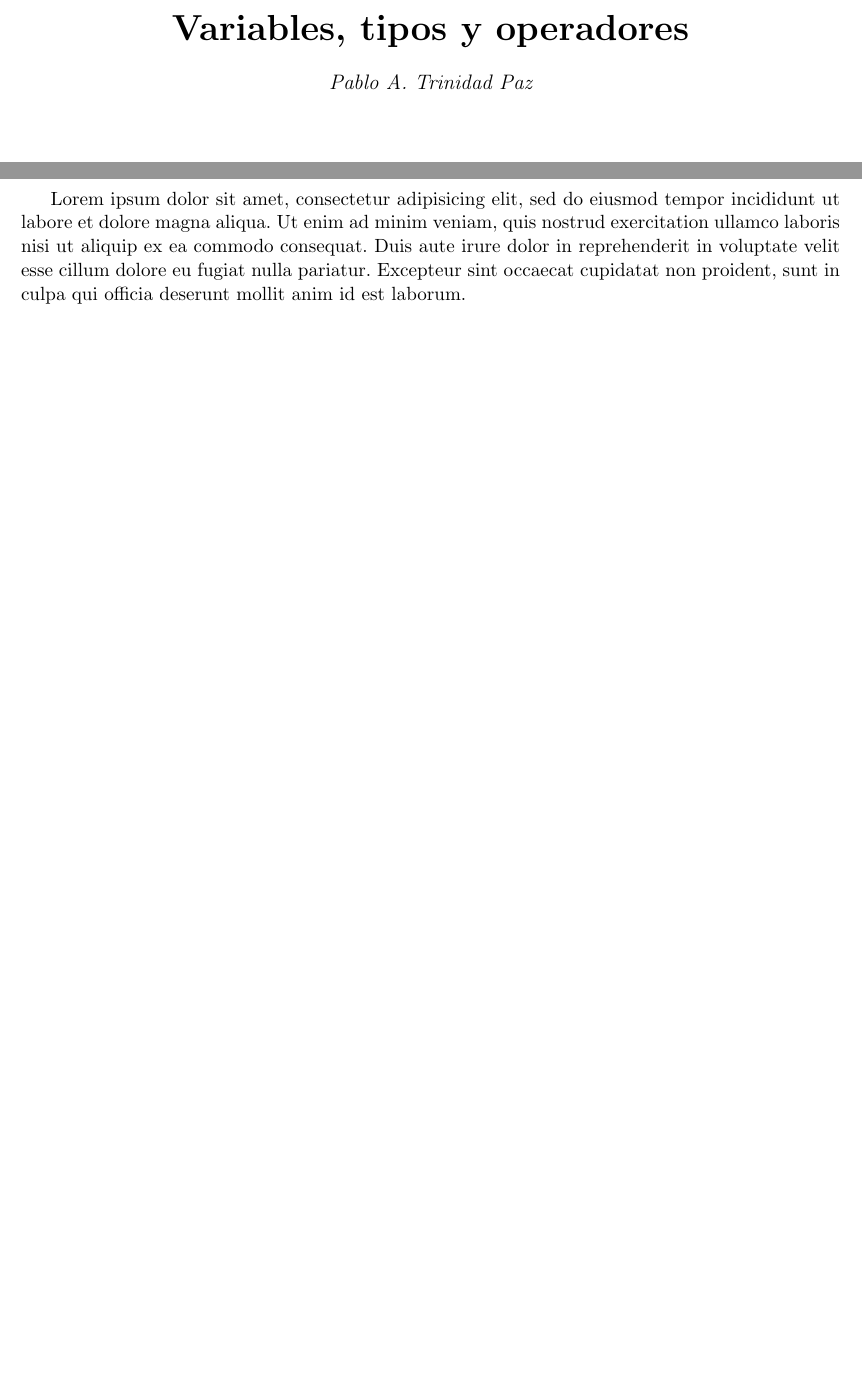
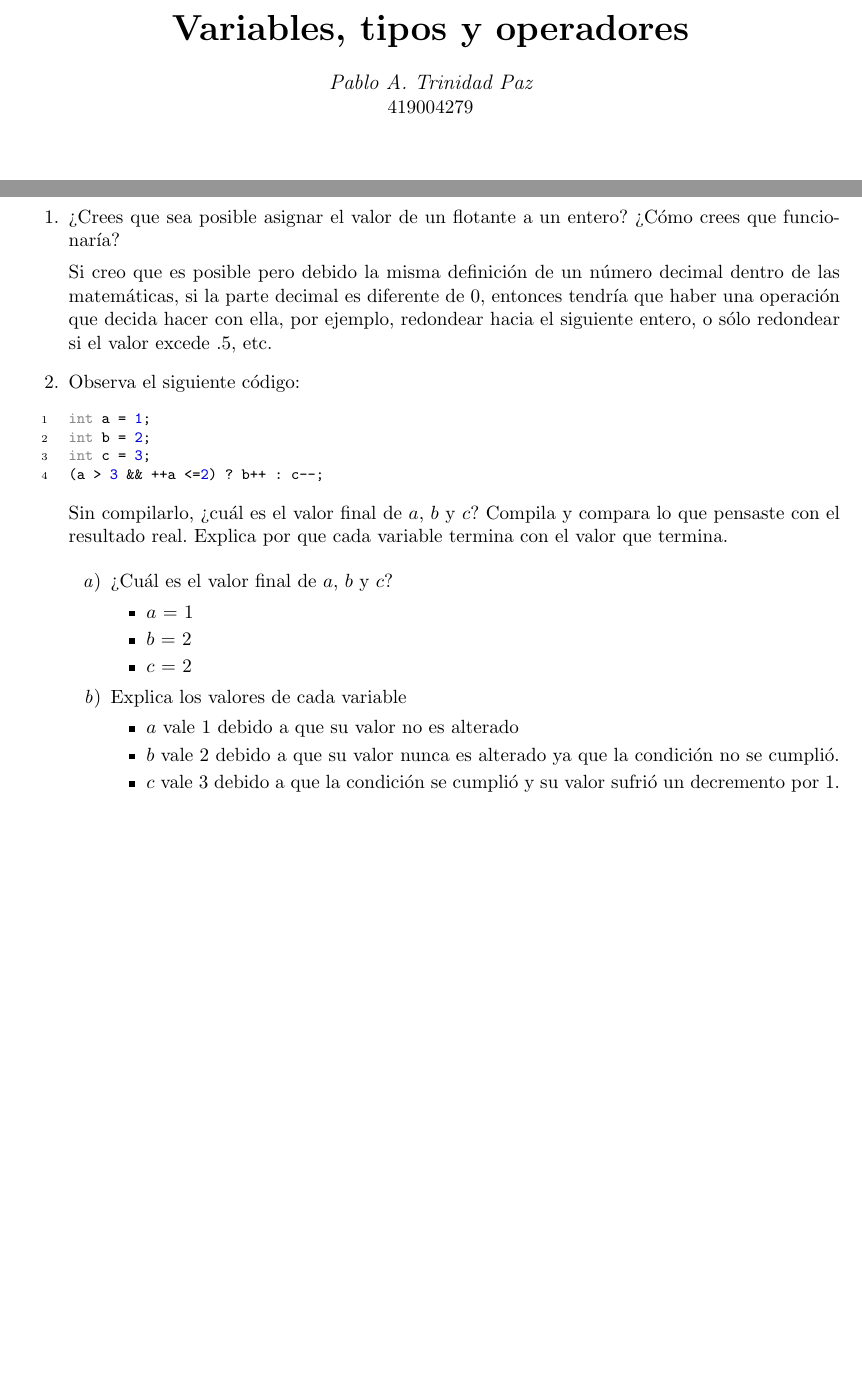
Before and after one commit to pablotrinidad/icc, a LaTeX problem sheet (psets/P03/P03.tex): two parts of pages 1 and 2 of 2, joined at a grey line, cut so that both start at the same text, the shorter picture padded with empty space. Compiled offline with pdfLaTeX.

Commit message:
PSet 03 finished

```diff
--- a/psets/P03/P03.tex
+++ b/psets/P03/P03.tex
@@ -5,7 +5,13 @@
 
 \usepackage[top=1in, bottom=1in, left=1in, right=1in]{geometry}
 
+\usepackage{xcolor}
+\usepackage{color}
 \usepackage{graphicx}
+\usepackage{minted}
+
+\usemintedstyle{pastie}
+\definecolor{MBckg}{HTML}{272822}
 
 \begin{document}
 
@@ -29,6 +35,7 @@
 
     \vspace{0.5cm}
     {\large\itshape Pablo A. Trinidad Paz\par}
+    419004279
 
     \vfill
 
@@ -38,11 +45,43 @@
     {\large 29 de agosto de 2018\par}
 \end{titlepage}
 
-Lorem ipsum dolor sit amet, consectetur adipisicing elit, sed do eiusmod
-tempor incididunt ut labore et dolore magna aliqua. Ut enim ad minim veniam,
-quis nostrud exercitation ullamco laboris nisi ut aliquip ex ea commodo
-consequat. Duis aute irure dolor in reprehenderit in voluptate velit esse
-cillum dolore eu fugiat nulla pariatur. Excepteur sint occaecat cupidatat non
-proident, sunt in culpa qui officia deserunt mollit anim id est laborum.
+\begin{enumerate}
+    \item ¿Crees que sea posible asignar el valor de un flotante a un entero?
+    ¿Cómo crees que funcionaría?
+
+        Si creo que es posible pero debido la misma definición de un número decimal
+        dentro de las matemáticas, si la parte decimal es diferente de 0, entonces
+        tendría que haber una operación que decida hacer con ella, por ejemplo, redondear
+        hacia el siguiente entero, o sólo redondear si el valor excede .5, etc.
+
+    \item Observa el siguiente código:
+    \begin{minted}[fontsize=\footnotesize,baselinestretch=1,gobble=8,linenos]{java}
+        int a = 1;
+        int b = 2;
+        int c = 3;
+        (a > 3 && ++a <=2) ? b++ : c--;
+    \end{minted}
+    Sin compilarlo, ¿cuál es el valor final de $a$, $b$ y $c$? Compila y compara
+    lo que pensaste con el resultado real. Explica por que cada variable termina
+    con el valor que termina.
+
+        \begin{enumerate}
+            \item ¿Cuál es el valor final de $a$, $b$ y $c$?
+                \begin{itemize}
+                    \item $a$ = 1
+                    \item $b$ = 2
+                    \item $c$ = 2
+                \end{itemize}
+            \item Explica los valores de cada variable
+                \begin{itemize}
+                    \item $a$ vale 1 debido a que su valor no es alterado
+                    \item $b$ vale 2 debido a que su valor nunca es alterado
+                    ya que la condición no se cumplió.
+                    \item $c$ vale 3 debido a que la condición se cumplió y
+                    su valor sufrió un decremento por 1.
+                \end{itemize}
+        \end{enumerate}
+
+\end{enumerate}
 
 \end{document}
```
Also changed, not shown: psets/P03/P03.pdf, psets/P03/readme.txt (added), psets/P03/P03.tex (2 more changed lines), 4 other files.
